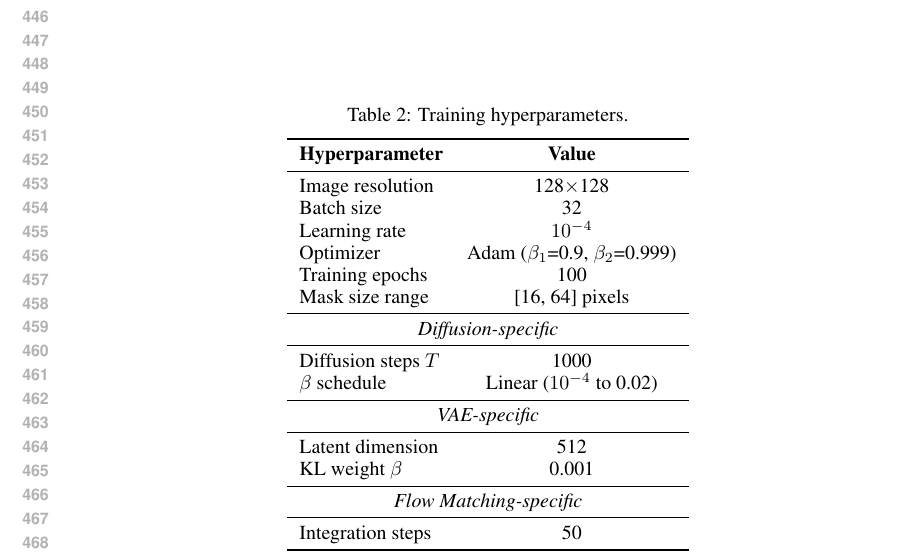
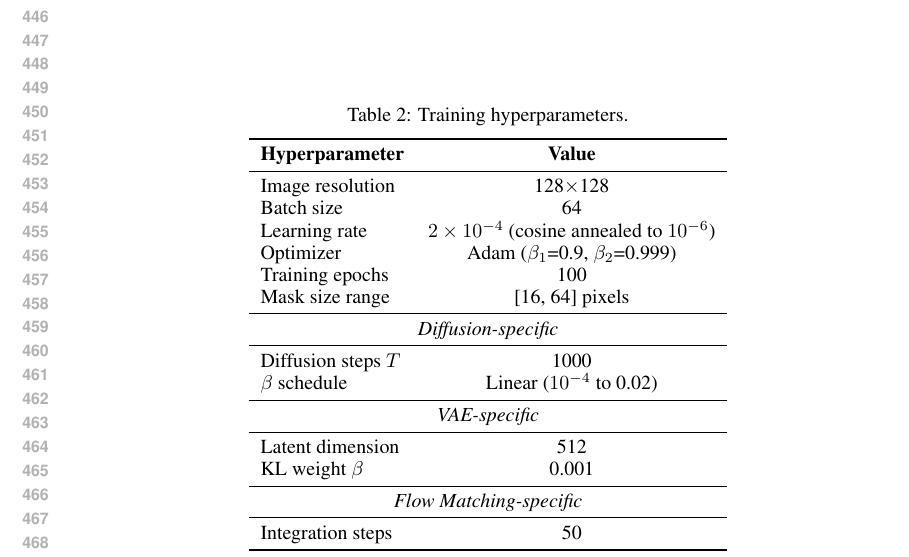
Before and after one commit to DylanCost/in_painting, a LaTeX paper (writeup/paper.tex): part of page 9 of 9, cut so that both start at the same text. Compiled offline with pdfLaTeX.

Commit message:
fixed hyperparameters in table 2

```diff
--- a/writeup/paper.tex
+++ b/writeup/paper.tex
@@ -272,8 +272,8 @@ Table~\ref{tab:hyperparams} summarizes the hyperparameters used across all exper
 \textbf{Hyperparameter} & \textbf{Value} \\
 \midrule
 Image resolution & 128$\times$128 \\
-Batch size & 32 \\
-Learning rate & $10^{-4}$ \\
+Batch size & 64 \\
+Learning rate & $2 \times 10^{-4}$ (cosine annealed to $10^{-6}$) \\
 Optimizer & Adam ($\beta_1$=0.9, $\beta_2$=0.999) \\
 Training epochs & 100 \\
 Mask size range & [16, 64] pixels \\
```
